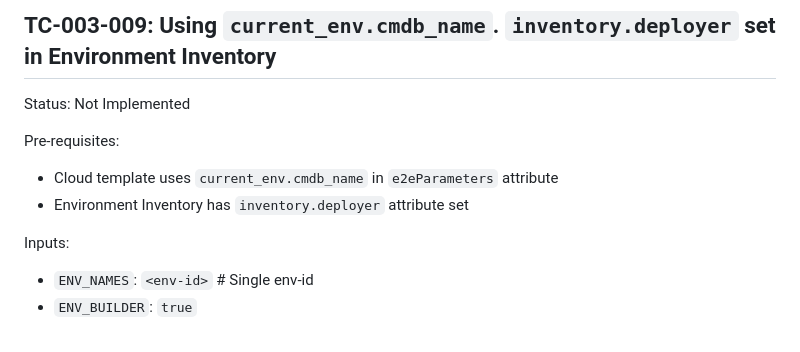
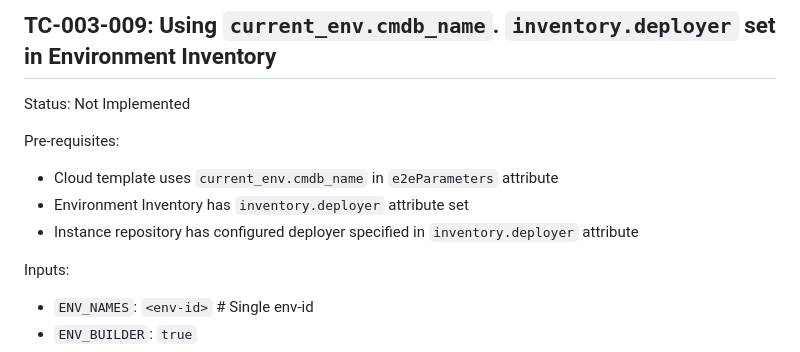
Before and after one commit to tesmarishy/qubership-envgene, a Markdown page: docs/test-cases/template-macros.md, the part around the change. Rendered like a GitHub page.

Commit message:
fix bug in TC-003-009:

```diff
--- a/docs/test-cases/template-macros.md
+++ b/docs/test-cases/template-macros.md
@@ -191,6 +191,7 @@ Pre-requisites:
 
 - Cloud template uses `current_env.cmdb_name` in `e2eParameters` attribute
 - Environment Inventory has `inventory.deployer` attribute set
+- Instance repository has configured deployer specified in `inventory.deployer` attribute
 
 Inputs:
 
```
